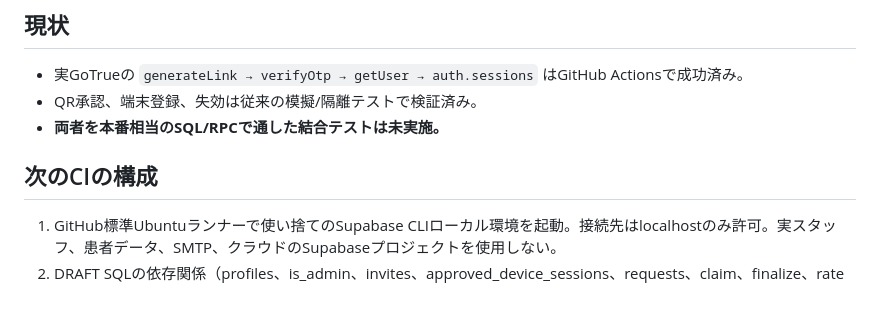
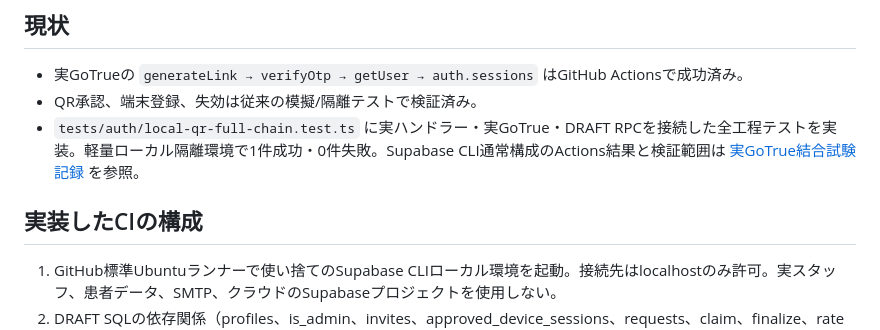
Before and after one commit to oumeclinicalengineering-ai/akaden-management, a Markdown page: docs/VER6_QR_FULL_CHAIN_LOCAL_TEST_PLAN_20261029.md, the part around the change. GitHub-like rendering; blank space fills up the shorter version.

```diff
--- a/docs/VER6_QR_FULL_CHAIN_LOCAL_TEST_PLAN_20261029.md
+++ b/docs/VER6_QR_FULL_CHAIN_LOCAL_TEST_PLAN_20261029.md
@@ -5,9 +5,9 @@
 ## 現状
 - 実GoTrueの `generateLink → verifyOtp → getUser → auth.sessions` はGitHub Actionsで成功済み。
 - QR承認、端末登録、失効は従来の模擬/隔離テストで検証済み。
-- **両者を本番相当のSQL/RPCで通した結合テストは未実施。**
+- `tests/auth/local-qr-full-chain.test.ts` に実ハンドラー・実GoTrue・DRAFT RPCを接続した全工程テストを実装。軽量ローカル隔離環境で1件成功・0件失敗。Supabase CLI通常構成のActions結果と検証範囲は [実GoTrue結合試験記録](VER6_LOCAL_GOTRUE_INTEGRATION_20261029.md) を参照。
 
-## 次のCIの構成
+## 実装したCIの構成
 1. GitHub標準Ubuntuランナーで使い捨てのSupabase CLIローカル環境を起動。接続先はlocalhostのみ許可。実スタッフ、患者データ、SMTP、クラウドのSupabaseプロジェクトを使用しない。
 2. DRAFT SQLの依存関係（profiles、is_admin、invites、approved_device_sessions、requests、claim、finalize、rate budget）を確認し、ローカルに限って適用する。既存本番migrationを自動適用しない。
 3. 架空の管理者とスタッフをローカルGoTrueに作成。管理者の正式Authセッションを登録済み端末としてテスト用にbootstrapする。
```
Also changed, not shown: docs/VER6_LOCAL_GOTRUE_INTEGRATION_20261029.md (+45 -4 lines).
